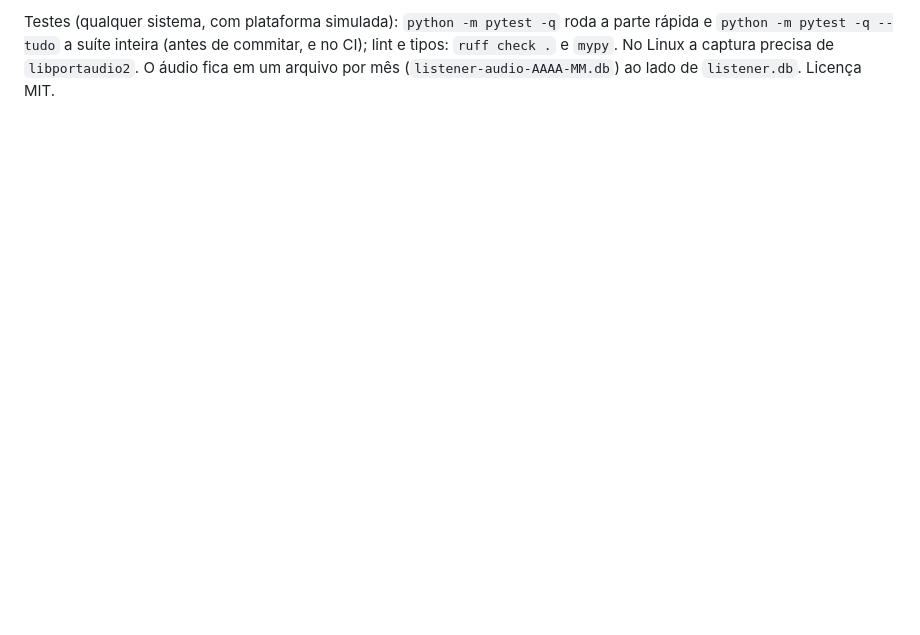
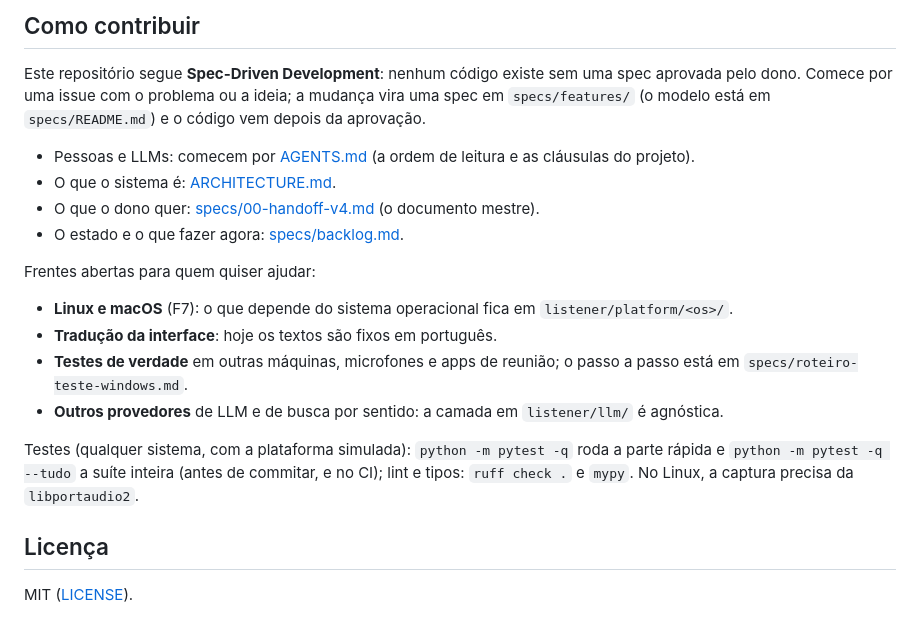
Before and after one commit to herculanocm/listener-meet, a Markdown page: README.md, the part around one of its changes. Rendered like a GitHub page; blank space fills up the shorter version.

```diff
--- a/README.md
+++ b/README.md
@@ -32,4 +57,24 @@ e `--check <pasta do banco>` (relatório de continuidade de cada gravação; mai
 
-Testes (qualquer sistema, com plataforma simulada): `python -m pytest -q` roda a parte rápida e `python -m pytest -q
---tudo` a suíte inteira (antes de commitar, e no CI); lint e tipos: `ruff check .` e `mypy`. No Linux a captura precisa de `libportaudio2`. O áudio fica em um arquivo por mês
-(`listener-audio-AAAA-MM.db`) ao lado de `listener.db`. Licença MIT.
+## Como contribuir
+Este repositório segue **Spec-Driven Development**: nenhum código existe sem uma spec aprovada pelo dono. Comece por
+uma issue com o problema ou a ideia; a mudança vira uma spec em `specs/features/` (o modelo está em `specs/README.md`)
+e o código vem depois da aprovação.
+
+- Pessoas e LLMs: comecem por [AGENTS.md](AGENTS.md) (a ordem de leitura e as cláusulas do projeto).
+- O que o sistema é: [ARCHITECTURE.md](ARCHITECTURE.md).
+- O que o dono quer: [specs/00-handoff-v4.md](specs/00-handoff-v4.md) (o documento mestre).
+- O estado e o que fazer agora: [specs/backlog.md](specs/backlog.md).
+
+Frentes abertas para quem quiser ajudar:
+- **Linux e macOS** (F7): o que depende do sistema operacional fica em `listener/platform/<os>/`.
+- **Tradução da interface**: hoje os textos são fixos em português.
+- **Testes de verdade** em outras máquinas, microfones e apps de reunião; o passo a passo está em
+  `specs/roteiro-teste-windows.md`.
+- **Outros provedores** de LLM e de busca por sentido: a camada em `listener/llm/` é agnóstica.
+
+Testes (qualquer sistema, com a plataforma simulada): `python -m pytest -q` roda a parte rápida e `python -m pytest -q
+--tudo` a suíte inteira (antes de commitar, e no CI); lint e tipos: `ruff check .` e `mypy`. No Linux, a captura
+precisa da `libportaudio2`.
+
+## Licença
+MIT ([LICENSE](LICENSE)).
```
Also changed, not shown: other parts of README.md (+38 -13 lines), docs/tela-ata.png (added).
